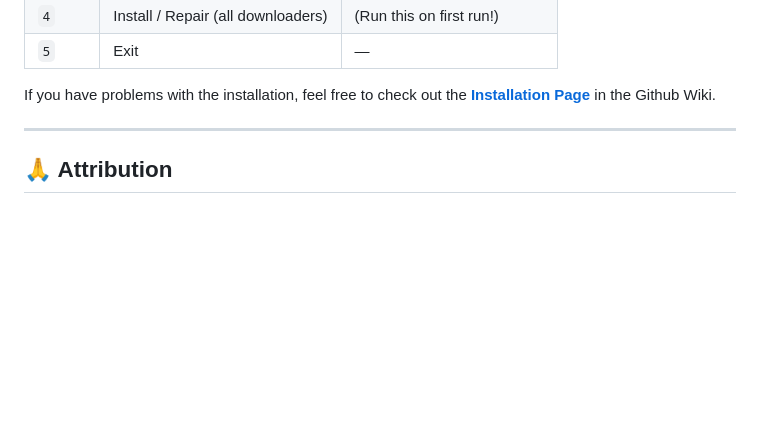
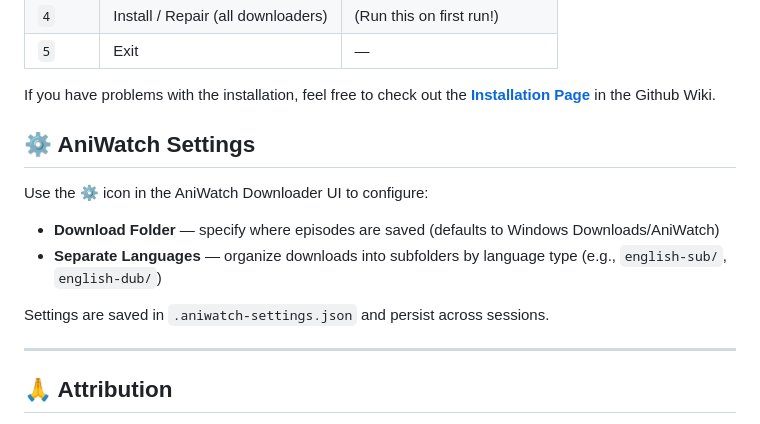
Before and after one commit to VeridonNetzwerk/anime-downloader, a Markdown page: README.md, the part around the change. Rendered like a GitHub page; blank space fills up the shorter version.

Commit message:
docs: add AniWatch settings documentation

```diff
--- a/README.md
+++ b/README.md
@@ -62,6 +62,15 @@
 | `5` | Exit | — |
 
 If you have problems with the installation, feel free to check out the **[Installation Page](https://github.com/VeridonNetzwerk/anime-downloader/wiki/Installation)** in the Github Wiki.
+
+## ⚙️ AniWatch Settings
+
+Use the ⚙️ icon in the AniWatch Downloader UI to configure:
+
+- **Download Folder** — specify where episodes are saved (defaults to Windows Downloads/AniWatch)
+- **Separate Languages** — organize downloads into subfolders by language type (e.g., `english-sub/`, `english-dub/`)
+
+Settings are saved in `.aniwatch-settings.json` and persist across sessions.
 
 ---
 
```
